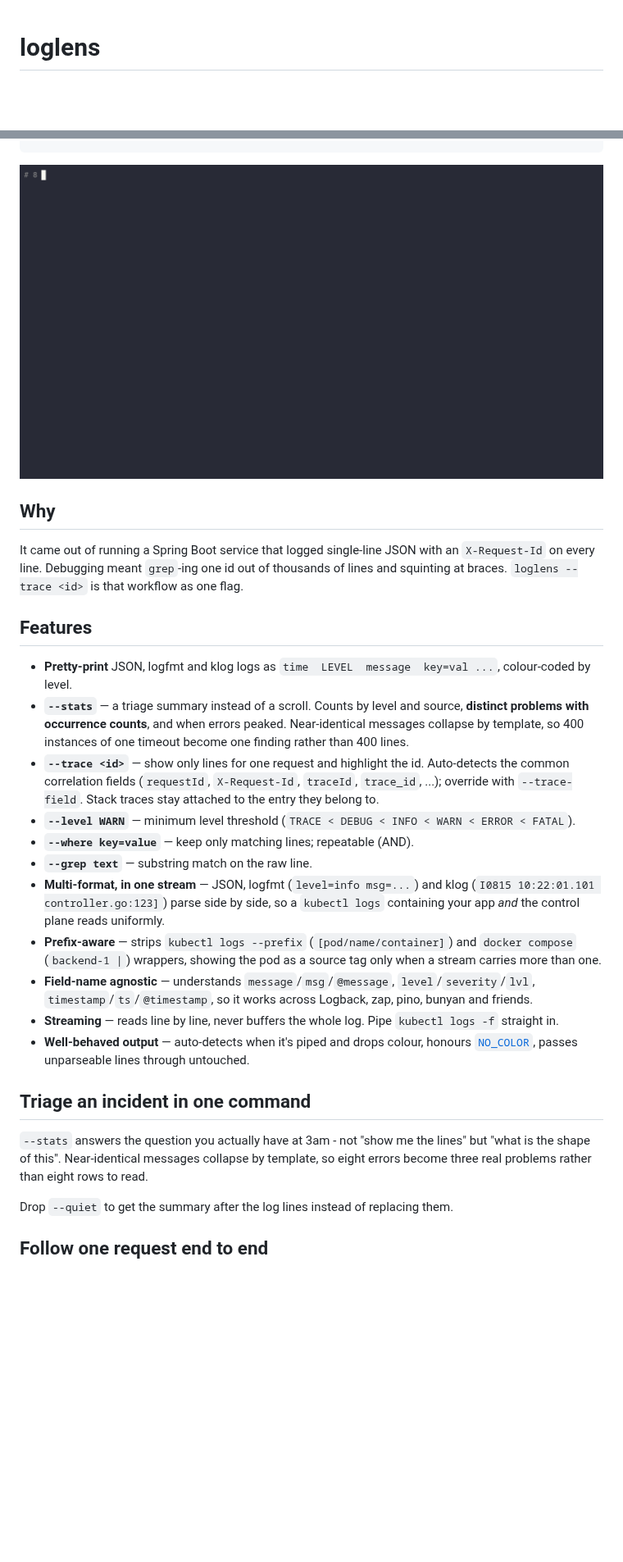
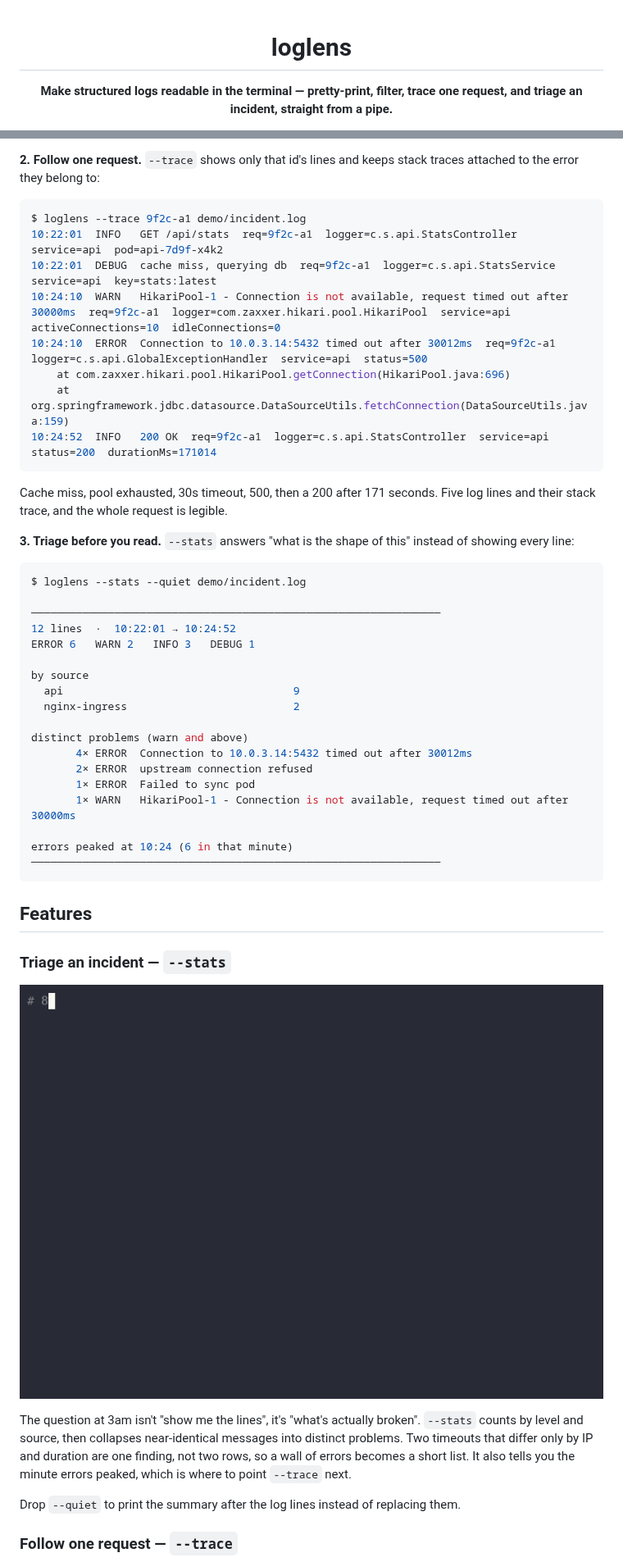
Before and after one commit to SushrutVaidya/loglens, a Markdown page: README.md, 2 parts joined by grey strips. Shown at 82% size. Drawn GitHub-style; pictures changed too: docs/img/stats.gif; blank space fills up the shorter version.

````diff
--- a/README.md
+++ b/README.md
@@ -1,3 +3,5 @@
 # loglens
 
+**Make structured logs readable in the terminal — pretty-print, filter, trace one request, and triage an incident, straight from a pipe.**
+
 [![CI](https://github.com/SushrutVaidya/loglens/actions/workflows/ci.yml/badge.svg)](https://github.com/SushrutVaidya/loglens/actions/workflows/ci.yml)
@@ -23,37 +67,54 @@ Structured logging is excellent for machines and hostile to humans:
 ```
+
+**2. Follow one request.** `--trace` shows only that id's lines and keeps stack traces attached to the error they belong to:
+
+```console
+$ loglens --trace 9f2c-a1 demo/incident.log
+10:22:01  INFO   GET /api/stats  req=9f2c-a1  logger=c.s.api.StatsController  service=api  pod=api-7d9f-x4k2
+10:22:01  DEBUG  cache miss, querying db  req=9f2c-a1  logger=c.s.api.StatsService  service=api  key=stats:latest
+10:24:10  WARN   HikariPool-1 - Connection is not available, request timed out after 30000ms  req=9f2c-a1  logger=com.zaxxer.hikari.pool.HikariPool  service=api  activeConnections=10  idleConnections=0
+10:24:10  ERROR  Connection to 10.0.3.14:5432 timed out after 30012ms  req=9f2c-a1  logger=c.s.api.GlobalExceptionHandler  service=api  status=500
+    at com.zaxxer.hikari.pool.HikariPool.getConnection(HikariPool.java:696)
+    at org.springframework.jdbc.datasource.DataSourceUtils.fetchConnection(DataSourceUtils.java:159)
+10:24:52  INFO   200 OK  req=9f2c-a1  logger=c.s.api.StatsController  service=api  status=200  durationMs=171014
+```
+
+Cache miss, pool exhausted, 30s timeout, 500, then a 200 after 171 seconds. Five log lines and their stack trace, and the whole request is legible.
+
+**3. Triage before you read.** `--stats` answers "what is the shape of this" instead of showing every line:
+
+```console
+$ loglens --stats --quiet demo/incident.log
+
+────────────────────────────────────────────────────────────────
+12 lines  ·  10:22:01 → 10:24:52
+ERROR 6   WARN 2   INFO 3   DEBUG 1
+
+by source
+  api                                    9
+  nginx-ingress                          2
+
+distinct problems (warn and above)
+       4× ERROR  Connection to 10.0.3.14:5432 timed out after 30012ms
+       2× ERROR  upstream connection refused
+       1× ERROR  Failed to sync pod
+       1× WARN   HikariPool-1 - Connection is not available, request timed out after 30000ms
+
+errors peaked at 10:24 (6 in that minute)
+────────────────────────────────────────────────────────────────
+```
+
+## Features
+
+### Triage an incident — `--stats`
 
 ![loglens triaging an incident](docs/img/stats.gif)
 
-## Why
+The question at 3am isn't "show me the lines", it's "what's actually broken". `--stats` counts by level and source, then collapses near-identical messages into distinct problems. Two timeouts that differ only by IP and duration are one finding, not two rows, so a wall of errors becomes a short list. It also tells you the minute errors peaked, which is where to point `--trace` next.
 
-It came out of running a Spring Boot service that logged single-line JSON with
-an `X-Request-Id` on every line. Debugging meant `grep`-ing one id out of
-thousands of lines and squinting at braces. `loglens --trace <id>` is that
-workflow as one flag.
+Drop `--quiet` to print the summary after the log lines instead of replacing them.
 
-## Features
-
-- **Pretty-print** JSON, logfmt and klog logs as `time  LEVEL  message  key=val ...`, colour-coded by level.
-- **`--stats`** — a triage summary instead of a scroll. Counts by level and source, **distinct problems with occurrence counts**, and when errors peaked. Near-identical messages collapse by template, so 400 instances of one timeout become one finding rather than 400 lines.
-- **`--trace <id>`** — show only lines for one request and highlight the id. Auto-detects the common correlation fields (`requestId`, `X-Request-Id`, `traceId`, `trace_id`, ...); override with `--trace-field`. Stack traces stay attached to the entry they belong to.
-- **`--level WARN`** — minimum level threshold (`TRACE < DEBUG < INFO < WARN < ERROR < FATAL`).
-- **`--where key=value`** — keep only matching lines; repeatable (AND).
-- **`--grep text`** — substring match on the raw line.
-- **Multi-format, in one stream** — JSON, logfmt (`level=info msg=...`) and klog (`I0815 10:22:01.101 controller.go:123]`) parse side by side, so a `kubectl logs` containing your app *and* the control plane reads uniformly.
-- **Prefix-aware** — strips `kubectl logs --prefix` (`[pod/name/container]`) and `docker compose` (`backend-1 |`) wrappers, showing the pod as a source tag only when a stream carries more than one.
-- **Field-name agnostic** — understands `message`/`msg`/`@message`, `level`/`severity`/`lvl`, `timestamp`/`ts`/`@timestamp`, so it works across Logback, zap, pino, bunyan and friends.
-- **Streaming** — reads line by line, never buffers the whole log. Pipe `kubectl logs -f` straight in.
-- **Well-behaved output** — auto-detects when it's piped and drops colour, honours [`NO_COLOR`](https://no-color.org), passes unparseable lines through untouched.
-
-## Triage an incident in one command
-
-`--stats` answers the question you actually have at 3am - not "show me the lines"
-but "what is the shape of this". Near-identical messages collapse by template, so
-eight errors become three real problems rather than eight rows to read.
-
-Drop `--quiet` to get the summary after the log lines instead of replacing them.
-
-## Follow one request end to end
+### Follow one request — `--trace`
 
 ![following one request with --trace](docs/img/trace.gif)
 
````
Also changed, not shown: other parts of README.md (+117 -57 lines), docs/img/hero.gif (added), docs/img/multiformat.gif, docs/img/trace.gif, 2 other files.
